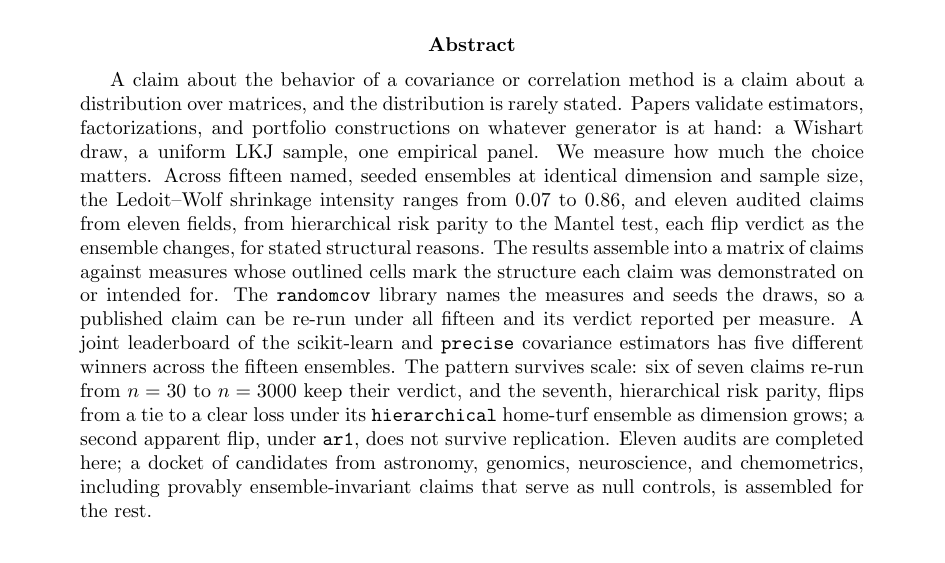
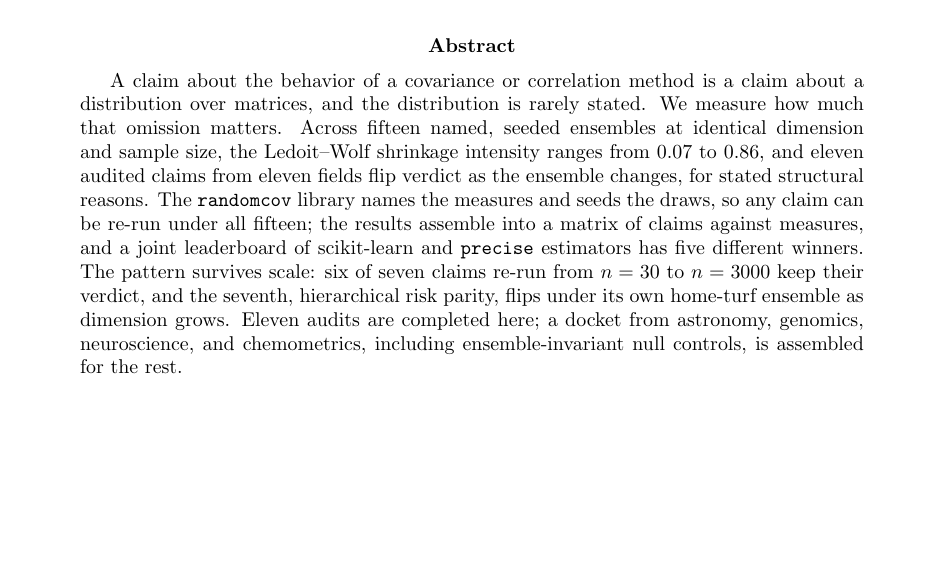
Before and after one commit to microprediction/randomcov, a LaTeX paper (papers/measure_audit/main-peter.tex): part of page 1 of 16, cut so that both start at the same text, the shorter picture padded with empty space. Compiled offline with pdfLaTeX.

Commit message:
Trim abstract to the house style's 3-7 sentence limit
Per style_dossier.md's Abstracts rule (one paragraph, 3-7 sentences,
no boilerplate): cut from 9 sentences/246 words to 6/164. Dropped the
background-elaboration sentence and the ar1-replication footnote-level
detail (already covered in the "audits at scale" section body); kept
the headline number, the audit-matrix/leaderboard result, and the
scale-survival finding. main-peter.tex recreated as a fresh copy.

Co-Authored-By: Claude Sonnet 5 <noreply@anthropic.com>
Claude-Session: https://claude.ai/code/session_01EWvT63wyUKqr6mfJB6r6CQ

```diff
--- a/papers/measure_audit/main-peter.tex
+++ b/papers/measure_audit/main-peter.tex
@@ -25,30 +25,22 @@ every number here live beside this paper at
 \maketitle
 
 \begin{abstract}
-A claim about the behavior of a covariance or correlation method is a claim
-about a distribution over matrices, and the distribution is rarely stated.
-Papers validate estimators, factorizations, and portfolio constructions on
-whatever generator is at hand: a Wishart draw, a uniform LKJ sample, one
-empirical panel. We measure how much the choice matters. Across fifteen
-named, seeded ensembles at identical dimension and sample size, the
+A claim about the behavior of a covariance or correlation method is a
+claim about a distribution over matrices, and the distribution is rarely
+stated. We measure how much that omission matters. Across fifteen named,
+seeded ensembles at identical dimension and sample size, the
 Ledoit--Wolf shrinkage intensity ranges from $0.07$ to $0.86$, and eleven
-audited claims from eleven fields, from hierarchical risk parity to the
-Mantel test, each flip verdict as the ensemble changes, for stated
-structural reasons. The results assemble into a matrix of claims against
-measures whose outlined cells mark the structure each claim was
-demonstrated on or intended for. The \texttt{randomcov} library names the
-measures and seeds the draws, so a published claim can be re-run under all
-fifteen and its verdict reported per measure. A joint leaderboard of the
-scikit-learn and \texttt{precise} covariance estimators has five different
-winners across the fifteen ensembles. The pattern survives scale: six of
-seven claims re-run from $n=30$ to $n=3000$ keep their verdict, and the
-seventh, hierarchical risk parity, flips from a tie to a clear loss under
-its \texttt{hierarchical} home-turf ensemble as dimension grows; a second
-apparent flip, under \texttt{ar1}, does not survive replication. Eleven
-audits are completed here; a docket of candidates from astronomy,
-genomics, neuroscience, and chemometrics, including provably
-ensemble-invariant claims that serve as null controls, is assembled for
-the rest.
+audited claims from eleven fields flip verdict as the ensemble changes,
+for stated structural reasons. The \texttt{randomcov} library names the
+measures and seeds the draws, so any claim can be re-run under all
+fifteen; the results assemble into a matrix of claims against measures,
+and a joint leaderboard of scikit-learn and \texttt{precise} estimators
+has five different winners. The pattern survives scale: six of seven
+claims re-run from $n=30$ to $n=3000$ keep their verdict, and the
+seventh, hierarchical risk parity, flips under its own home-turf
+ensemble as dimension grows. Eleven audits are completed here; a docket
+from astronomy, genomics, neuroscience, and chemometrics, including
+ensemble-invariant null controls, is assembled for the rest.
 \end{abstract}
 
 \section{The unstated measure}
```
Also changed, not shown: papers/measure_audit/main.tex (+15 -23 lines).
